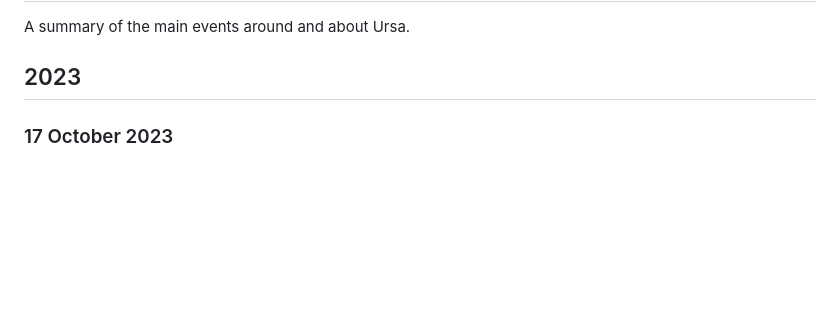
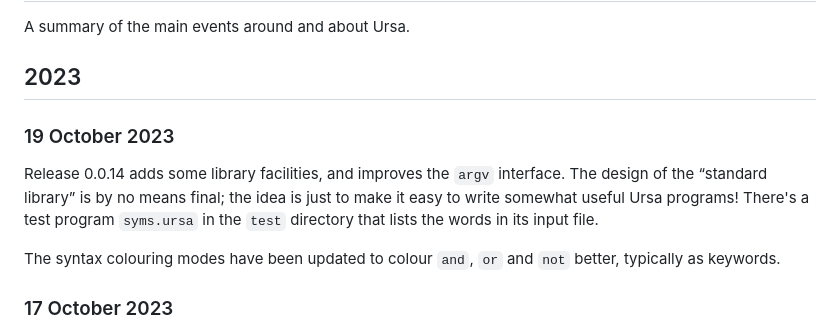
Before and after one commit to ursalang/ursalang.github.io, a Markdown page: pages/news.md, the part around the change. GitHub-like rendering; blank space fills up the shorter version.

Commit message:
Add news for today's work

```diff
--- a/pages/news.md
+++ b/pages/news.md
@@ -3,6 +3,12 @@
 A summary of the main events around and about Ursa.
 
 ## 2023
+
+### 19 October 2023
+
+Release 0.0.14 adds some library facilities, and improves the `argv` interface. The design of the “standard library” is by no means final; the idea is just to make it easy to write somewhat useful Ursa programs! There's a test program `syms.ursa` in the `test` directory that lists the words in its input file.
+
+The syntax colouring modes have been updated to colour `and`, `or` and `not` better, typically as keywords.
 
 ### 17 October 2023
 
```
